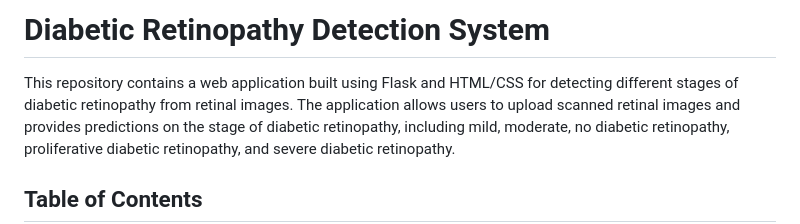
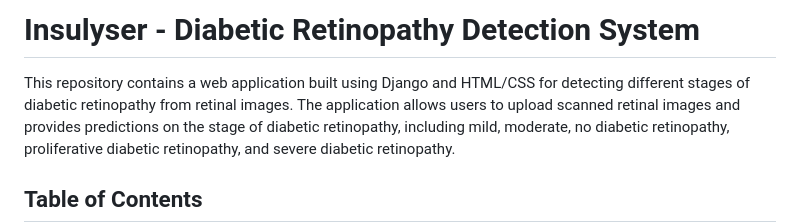
Before and after one commit to abir-011/Insulyser-DRDS, a Markdown page: README.md, the part around the change printed below. Drawn GitHub-style.

```diff
--- a/README.md
+++ b/README.md
@@ -1,6 +1,6 @@
-# Diabetic Retinopathy Detection System
+# Insulyser - Diabetic Retinopathy Detection System
 
-This repository contains a web application built using Flask and HTML/CSS for detecting different stages of diabetic retinopathy from retinal images.
+This repository contains a web application built using Django and HTML/CSS for detecting different stages of diabetic retinopathy from retinal images.
 The application allows users to upload scanned retinal images and provides predictions on the stage of diabetic retinopathy, including mild, moderate, no diabetic retinopathy, proliferative diabetic retinopathy, and severe diabetic retinopathy.
 
 ## Table of Contents
```
Also changed, not shown: other parts of README.md (+23 -14 lines).
